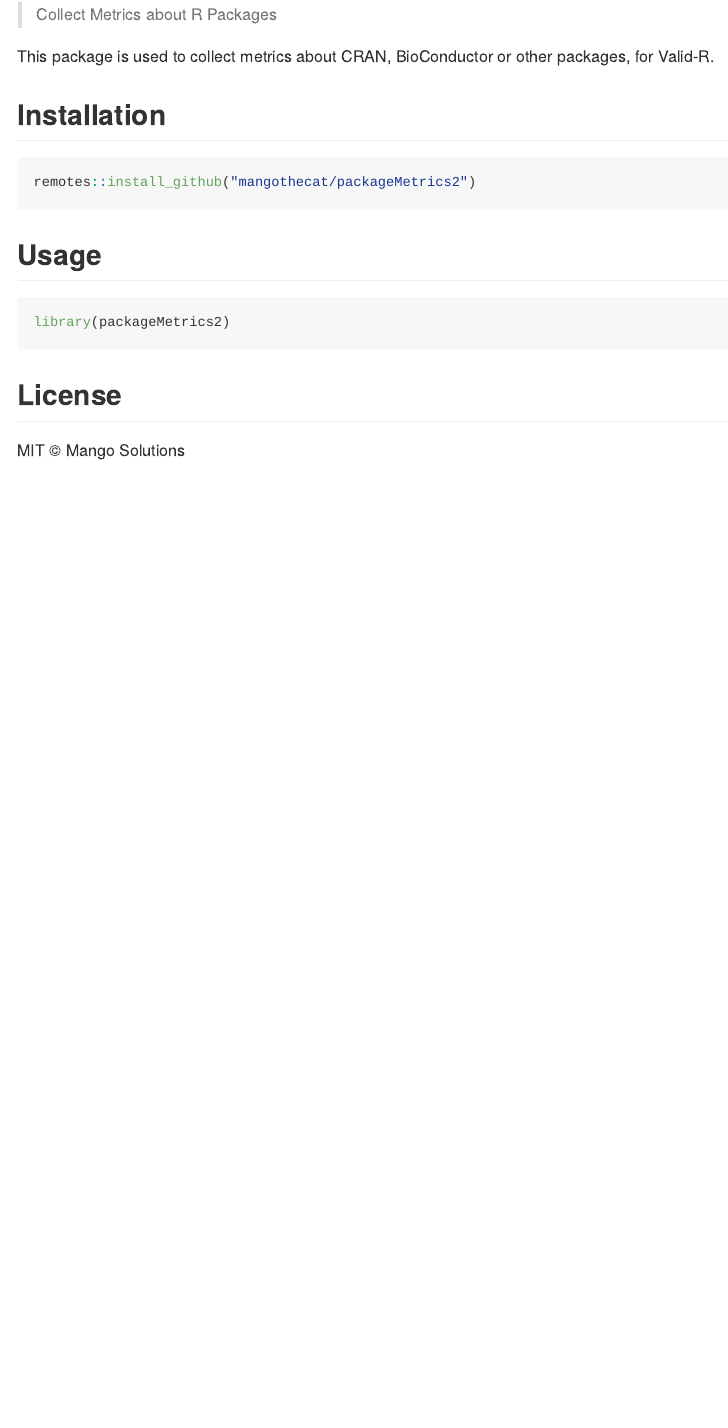
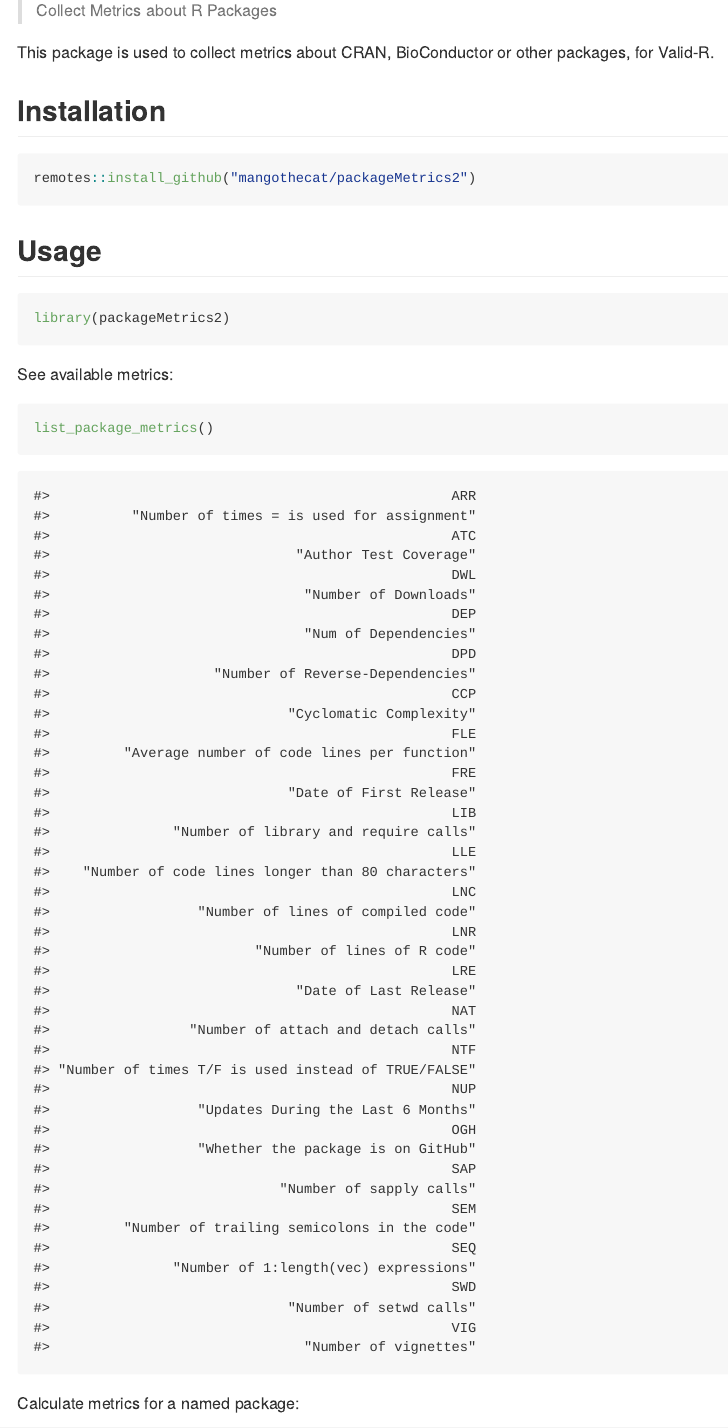
Before and after one commit to MangoTheCat/packageMetrics2, an R Markdown document (README.Rmd): the page in a window 1100 px wide, from 110 px down. The pictures show the output file README.md that the author committed with the source, drawn offline in the style of GitHub; badge pictures from the web are left out.

Commit message:
README has example

````diff
--- a/README.Rmd
+++ b/README.Rmd
@@ -41,3 +42,9 @@ remotes::install_github("mangothecat/packageMetrics2")
 library(packageMetrics2)
 ```
 
+See available metrics:
+```{r}
+list_package_metrics()
+```
+
+Calculate metrics for a named package:
````
Also changed, not shown: README.md, README.Rmd (7 more changed lines).
